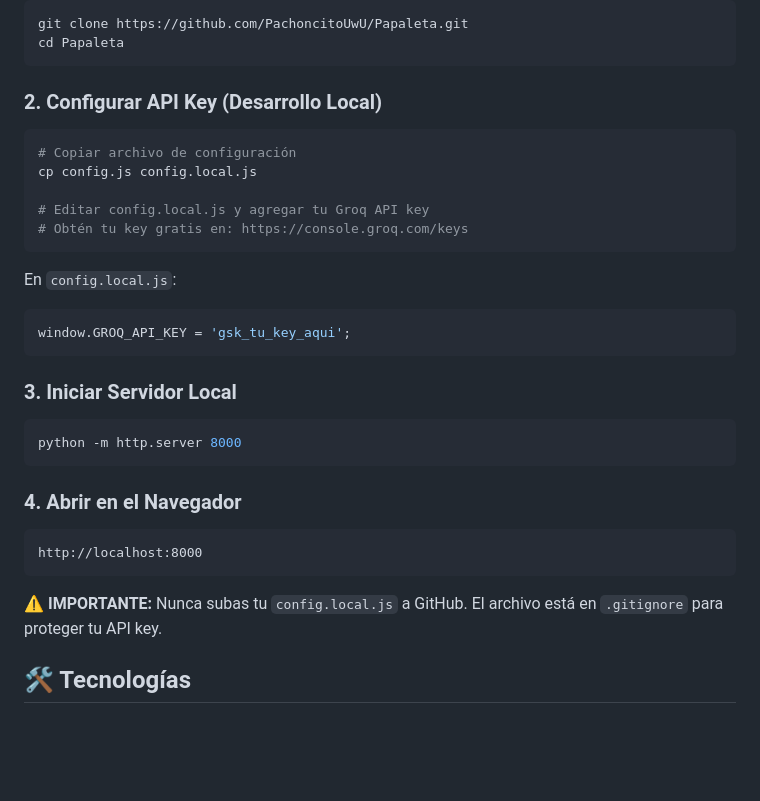
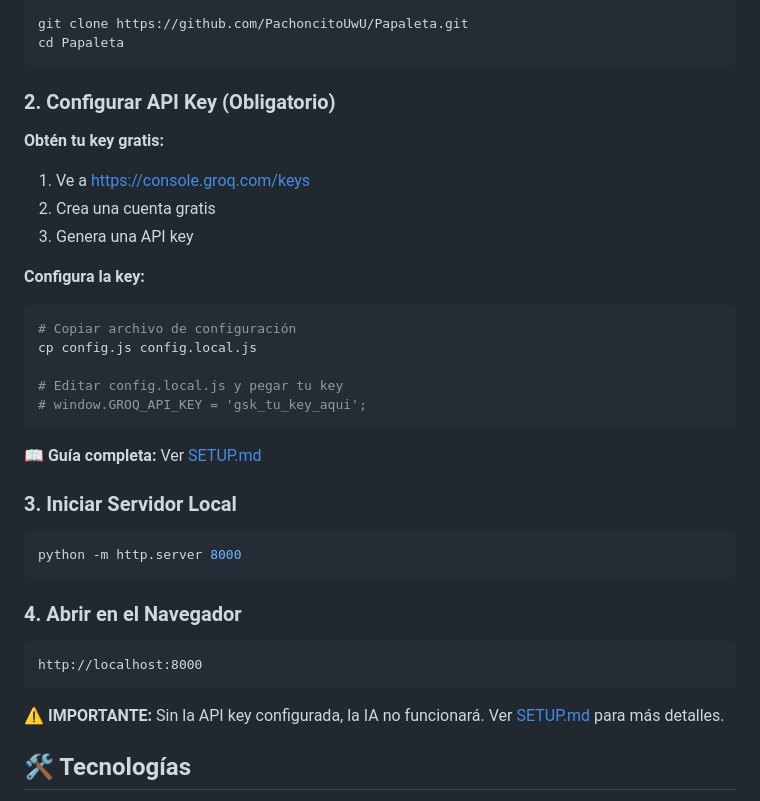
Before and after one commit to PachoncitoUwU/Papaleta, a Markdown page: README.md, the part around the change. GitHub-like rendering; blank space fills up the shorter version.

````diff
--- a/README.md
+++ b/README.md
@@ -22,19 +22,23 @@ git clone https://github.com/PachoncitoUwU/Papaleta.git
 cd Papaleta
 ```
 
-### 2. Configurar API Key (Desarrollo Local)
+### 2. Configurar API Key (Obligatorio)
+
+**Obtén tu key gratis:**
+1. Ve a [https://console.groq.com/keys](https://console.groq.com/keys)
+2. Crea una cuenta gratis
+3. Genera una API key
+
+**Configura la key:**
 ```bash
 # Copiar archivo de configuración
 cp config.js config.local.js
 
-# Editar config.local.js y agregar tu Groq API key
-# Obtén tu key gratis en: https://console.groq.com/keys
+# Editar config.local.js y pegar tu key
+# window.GROQ_API_KEY = 'gsk_tu_key_aqui';
 ```
 
-En `config.local.js`:
-```javascript
-window.GROQ_API_KEY = 'gsk_tu_key_aqui';
-```
+📖 **Guía completa:** Ver [SETUP.md](SETUP.md)
 
 ### 3. Iniciar Servidor Local
 ```bash
@@ -46,7 +50,7 @@ python -m http.server 8000
 http://localhost:8000
 ```
 
-**⚠️ IMPORTANTE:** Nunca subas tu `config.local.js` a GitHub. El archivo está en `.gitignore` para proteger tu API key.
+**⚠️ IMPORTANTE:** Sin la API key configurada, la IA no funcionará. Ver [SETUP.md](SETUP.md) para más detalles.
 
 ## 🛠️ Tecnologías
 
````
Also changed, not shown: SETUP.md (added, +125 -0 lines).
